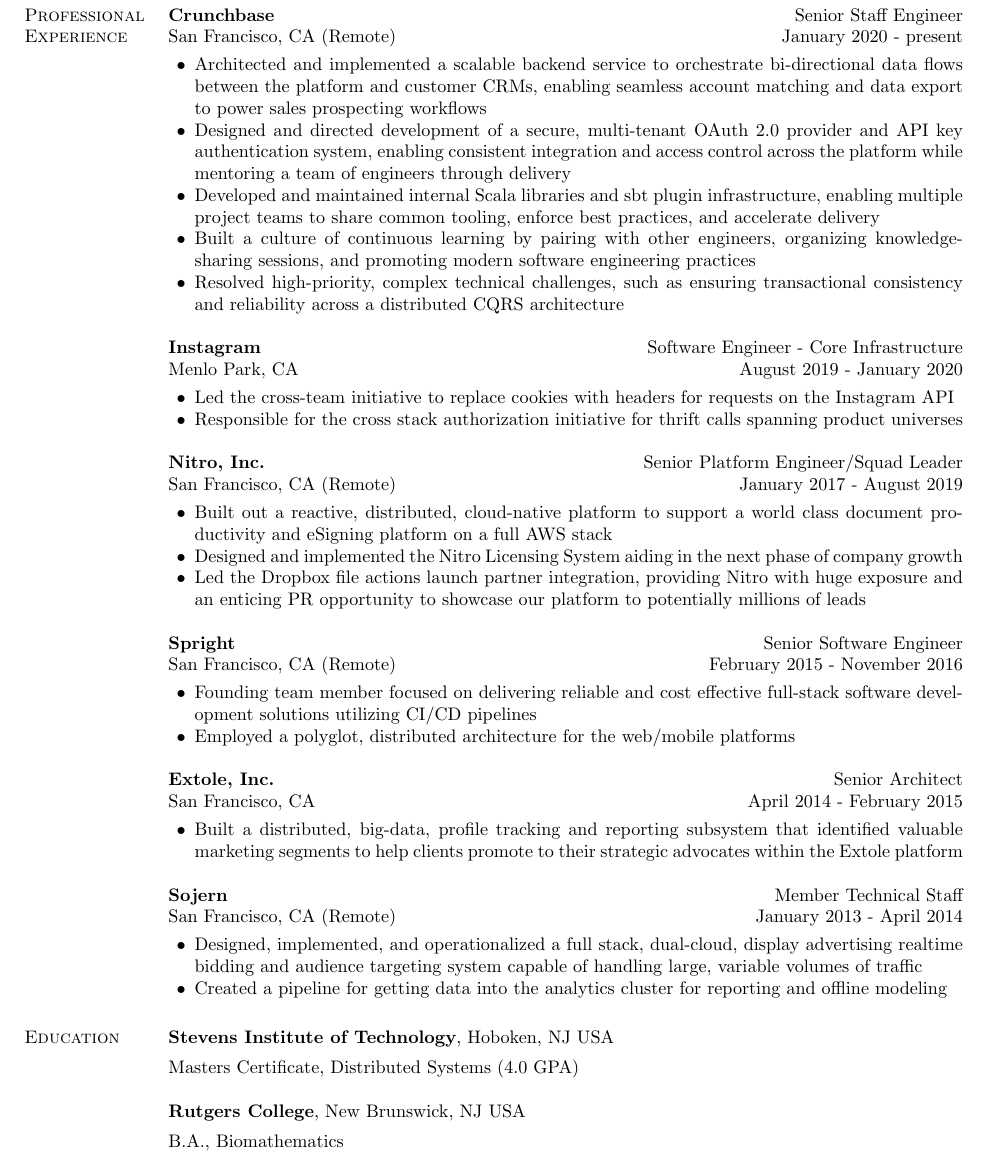
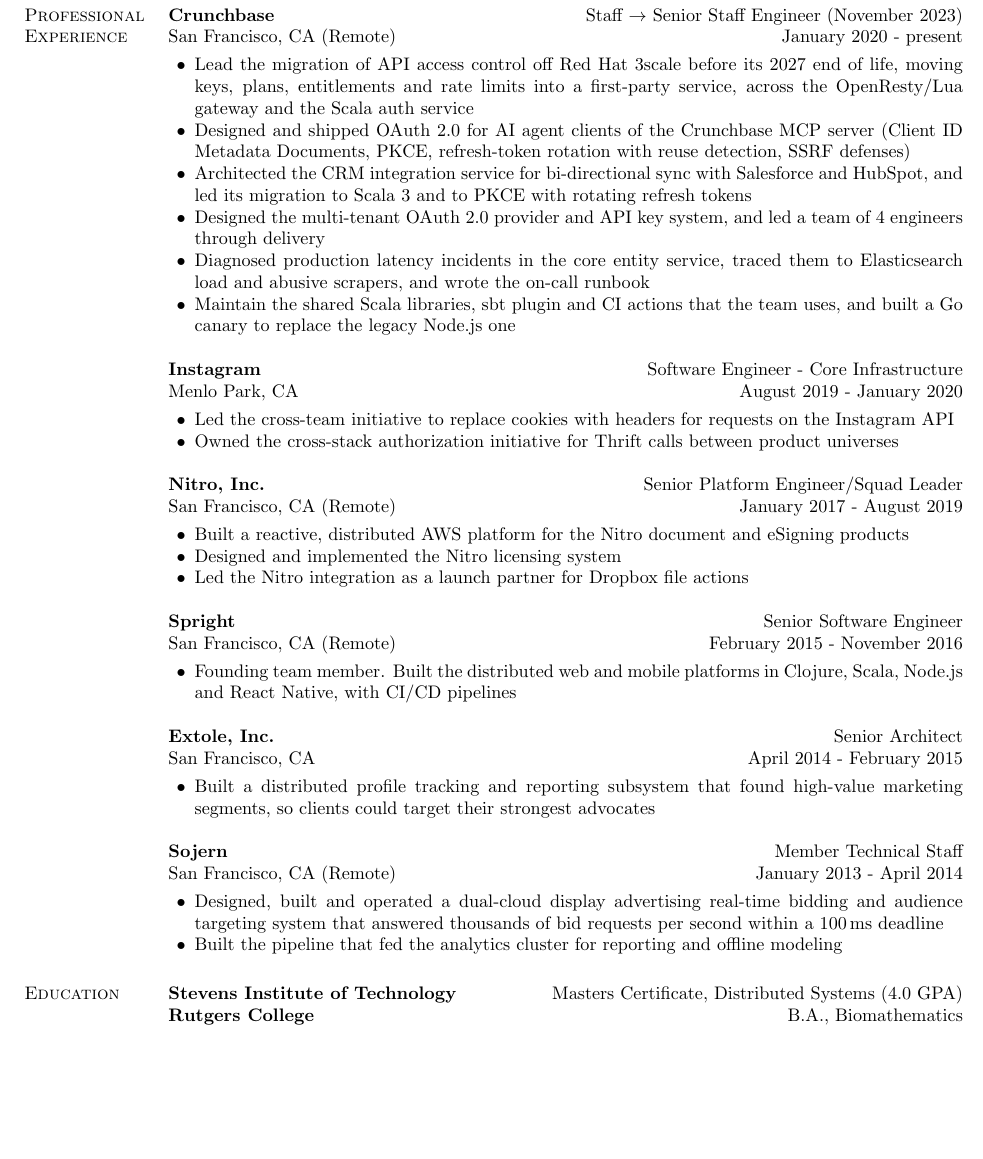
Before and after one commit to jopecko/latexres, a LaTeX CV (resume.tex): part of the page, cut so that both start at the same text, the shorter picture padded with empty space. Compiled offline with pdfLaTeX; a LaTeX package or settings file that is missing is left out.

Commit message:
Update resume content with recent Crunchbase work
Rewrite the Crunchbase bullets around the 3scale migration, OAuth for
AI agent clients, the CRM service, and platform tooling, and show the
promotion to Senior Staff. Remove marketing words from older roles,
replace the skills section with keywords in the bullets, and put each
school on one line so the page stays at one page.

```diff
--- a/resume.tex
+++ b/resume.tex
@@ -55,17 +55,18 @@
 
 %% Crunchbase
 \employer{\textbf{Crunchbase}}
-\title{Senior Staff Engineer}
+\title{Staff $\rightarrow$ Senior Staff Engineer (November 2023)}
 \location{San Francisco, CA (Remote)}
 \dates{January 2020 - present}
 \begin{position}
 \vspace{-.3cm}
 \begin{bullet-list}
-\item Architected and implemented a scalable backend service to orchestrate bi-directional data flows between the platform and customer CRMs, enabling seamless account matching and data export to power sales prospecting workflows
-\item Designed and directed development of a secure, multi-tenant OAuth 2.0 provider and API key authentication system, enabling consistent integration and access control across the platform while mentoring a team of engineers through delivery
-\item Developed and maintained internal Scala libraries and sbt plugin infrastructure, enabling multiple project teams to share common tooling, enforce best practices, and accelerate delivery
-\item Built a culture of continuous learning by pairing with other engineers, organizing knowledge-sharing sessions, and promoting modern software engineering practices
-\item Resolved high-priority, complex technical challenges, such as ensuring transactional consistency and reliability across a distributed CQRS architecture
+\item Lead the migration of API access control off Red Hat 3scale before its 2027 end of life, moving keys, plans, entitlements and rate limits into a first-party service, across the OpenResty/Lua gateway and the Scala auth service
+\item Designed and shipped OAuth 2.0 for AI agent clients of the Crunchbase MCP server (Client ID Metadata Documents, PKCE, refresh-token rotation with reuse detection, SSRF defenses)
+\item Architected the CRM integration service for bi-directional sync with Salesforce and HubSpot, and led its migration to Scala 3 and to PKCE with rotating refresh tokens
+\item Designed the multi-tenant OAuth 2.0 provider and API key system, and led a team of 4 engineers through delivery
+\item Diagnosed production latency incidents in the core entity service, traced them to Elasticsearch load and abusive scrapers, and wrote the on-call runbook
+\item Maintain the shared Scala libraries, sbt plugin and CI actions that the team uses, and built a Go canary to replace the legacy Node.js one
 \end{bullet-list}
 \end{position}
 
@@ -78,7 +79,7 @@
 \vspace{-.3cm}
 \begin{bullet-list}
 \item Led the cross-team initiative to replace cookies with headers for requests on the Instagram API
-\item Responsible for the cross stack authorization initiative for thrift calls spanning product universes
+\item Owned the cross-stack authorization initiative for Thrift calls between product universes
 \end{bullet-list}
 \end{position}
 
@@ -90,9 +91,9 @@
 \begin{position}
 \vspace{-.3cm}
 \begin{bullet-list}
-\item Built out a reactive, distributed, cloud-native platform to support a world class document productivity and eSigning platform on a full AWS stack
-\item Designed and implemented the Nitro Licensing System aiding in the next phase of company growth
-\item Led the Dropbox file actions launch partner integration, providing Nitro with huge exposure and an enticing PR opportunity to showcase our platform to potentially millions of leads
+\item Built a reactive, distributed AWS platform for the Nitro document and eSigning products
+\item Designed and implemented the Nitro licensing system
+\item Led the Nitro integration as a launch partner for Dropbox file actions
 \end{bullet-list}
 \end{position}
 
@@ -104,8 +105,7 @@
 \begin{position}
 \vspace{-.3cm}
 \begin{bullet-list}
-\item Founding team member focused on delivering reliable and cost effective full-stack software development solutions utilizing CI/CD pipelines
-\item Employed a polyglot, distributed architecture for the web/mobile platforms
+\item Founding team member. Built the distributed web and mobile platforms in Clojure, Scala, Node.js and React Native, with CI/CD pipelines
 \end{bullet-list}
 \end{position}
 
@@ -117,7 +117,7 @@
 \begin{position}
 \vspace{-.3cm}
 \begin{bullet-list}
-\item Built a distributed, big-data, profile tracking and reporting subsystem that identified valuable marketing segments to help clients promote to their strategic advocates within the Extole platform
+\item Built a distributed profile tracking and reporting subsystem that found high-value marketing segments, so clients could target their strongest advocates
 \end{bullet-list}
 \end{position}
 
@@ -129,26 +129,15 @@
 \begin{position}
 \vspace{-.3cm}
 \begin{bullet-list}
-\item Designed, implemented, and operationalized a full stack, dual-cloud, display advertising realtime bidding and audience targeting system capable of handling large, variable volumes of traffic
-\item Created a pipeline for getting data into the analytics cluster for reporting and offline modeling
+\item Designed, built and operated a dual-cloud display advertising real-time bidding and audience targeting system that answered thousands of bid requests per second within a 100\,ms deadline
+\item Built the pipeline that fed the analytics cluster for reporting and offline modeling
 \end{bullet-list}
 \end{position}
 
 % Education
 \section{\sc Education}
-{\bf Stevens Institute of Technology}, Hoboken, NJ USA\\
-%{\em Department of Computer Science}
-\vspace*{-.1in}
-\begin{list1}
-\item[] Masters Certificate, Distributed Systems  (4.0 GPA)
-\end{list1}
-
-{\bf Rutgers College}, New Brunswick, NJ USA\\
-%{\em Department of XXX}
-\vspace*{-.1in}
-\begin{list1}
-\item[] B.A., Biomathematics
-\end{list1}
+{\bf Stevens Institute of Technology} \hfill Masters Certificate, Distributed Systems (4.0 GPA)\\
+{\bf Rutgers College} \hfill B.A., Biomathematics
 
 \end{resume}
 \end{document}
```
Also changed, not shown: resume.tex (8 more changed lines).
